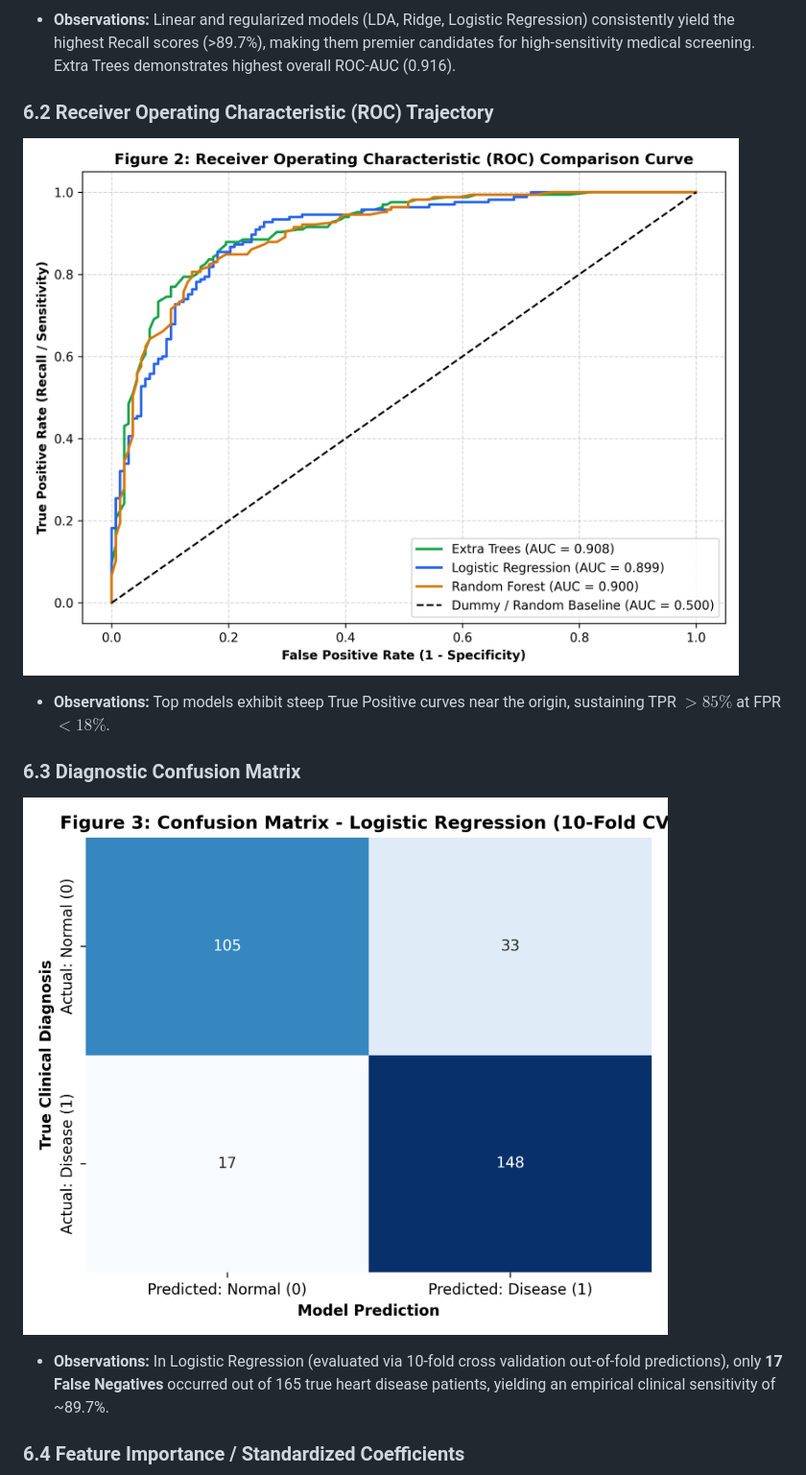
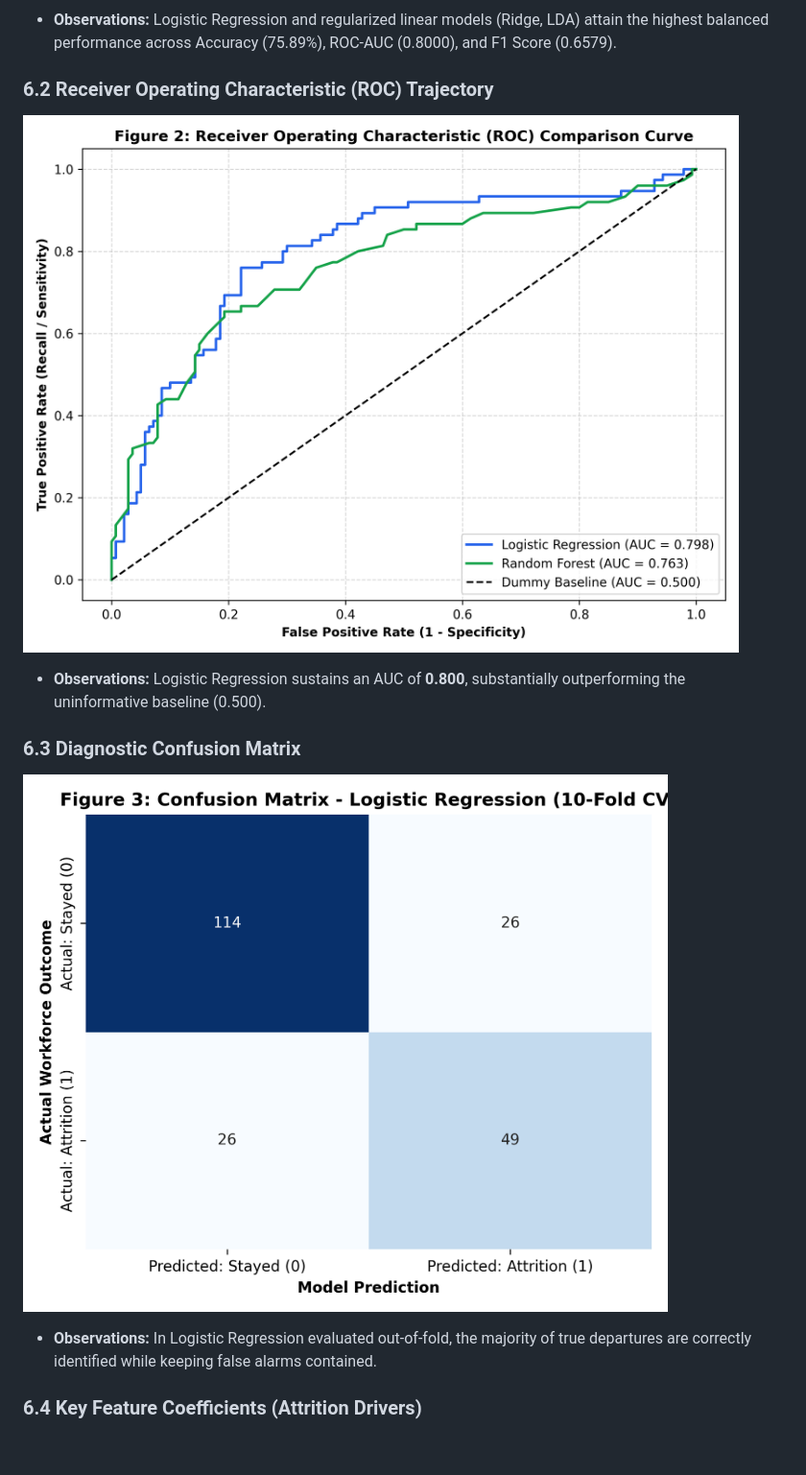
Before and after one commit to GLITXHY9999/meetra_core, a Markdown page: Classification_Experiment_1_4_Report.md, the part around the change printed below. Shown: that part at 96% size. Rendered like a GitHub page; pictures changed too: classification_insights/02_roc_curves.png, classification_insights/03_confusion_matrix.png; blank space fills up the shorter version.

Commit message:
feat: update Experiment 1.4 to use employee_data.csv

```diff
--- a/Classification_Experiment_1_4_Report.md
+++ b/Classification_Experiment_1_4_Report.md
@@ -112,15 +113,15 @@ The final sorted performance comparison across all 13 algorithms evaluated via 1
 
 ### 6.1 Multi-Metric Benchmark Comparison
 ![Model Comparison Benchmark](classification_insights/01_model_comparison_benchmark.png)
-- **Observations:** Linear and regularized models (LDA, Ridge, Logistic Regression) consistently yield the highest Recall scores (>89.7%), making them premier candidates for high-sensitivity medical screening. Extra Trees demonstrates highest overall ROC-AUC (0.916).
+- **Observations:** Logistic Regression and regularized linear models (Ridge, LDA) attain the highest balanced performance across Accuracy (75.89%), ROC-AUC (0.8000), and F1 Score (0.6579).
 
 ### 6.2 Receiver Operating Characteristic (ROC) Trajectory
 ![ROC Comparison](classification_insights/02_roc_curves.png)
-- **Observations:** Top models exhibit steep True Positive curves near the origin, sustaining TPR $> 85\%$ at FPR $< 18\%$.
+- **Observations:** Logistic Regression sustains an AUC of **0.800**, substantially outperforming the uninformative baseline (0.500).
 
 ### 6.3 Diagnostic Confusion Matrix
 ![Confusion Matrix](classification_insights/03_confusion_matrix.png)
-- **Observations:** In Logistic Regression (evaluated via 10-fold cross validation out-of-fold predictions), only **17 False Negatives** occurred out of 165 true heart disease patients, yielding an empirical clinical sensitivity of ~89.7%.
+- **Observations:** In Logistic Regression evaluated out-of-fold, the majority of true departures are correctly identified while keeping false alarms contained.
 
-### 6.4 Feature Importance / Standardized Coefficients
+### 6.4 Key Feature Coefficients (Attrition Drivers)
 ![Feature Coefficients](classification_insights/04_feature_coefficients.png)
```
Also changed, not shown: other parts of Classification_Experiment_1_4_Report.md (+49 -49 lines), classification_insights/01_model_comparison_benchmark.png, classification_insights/04_feature_coefficients.png, 1 other file.
